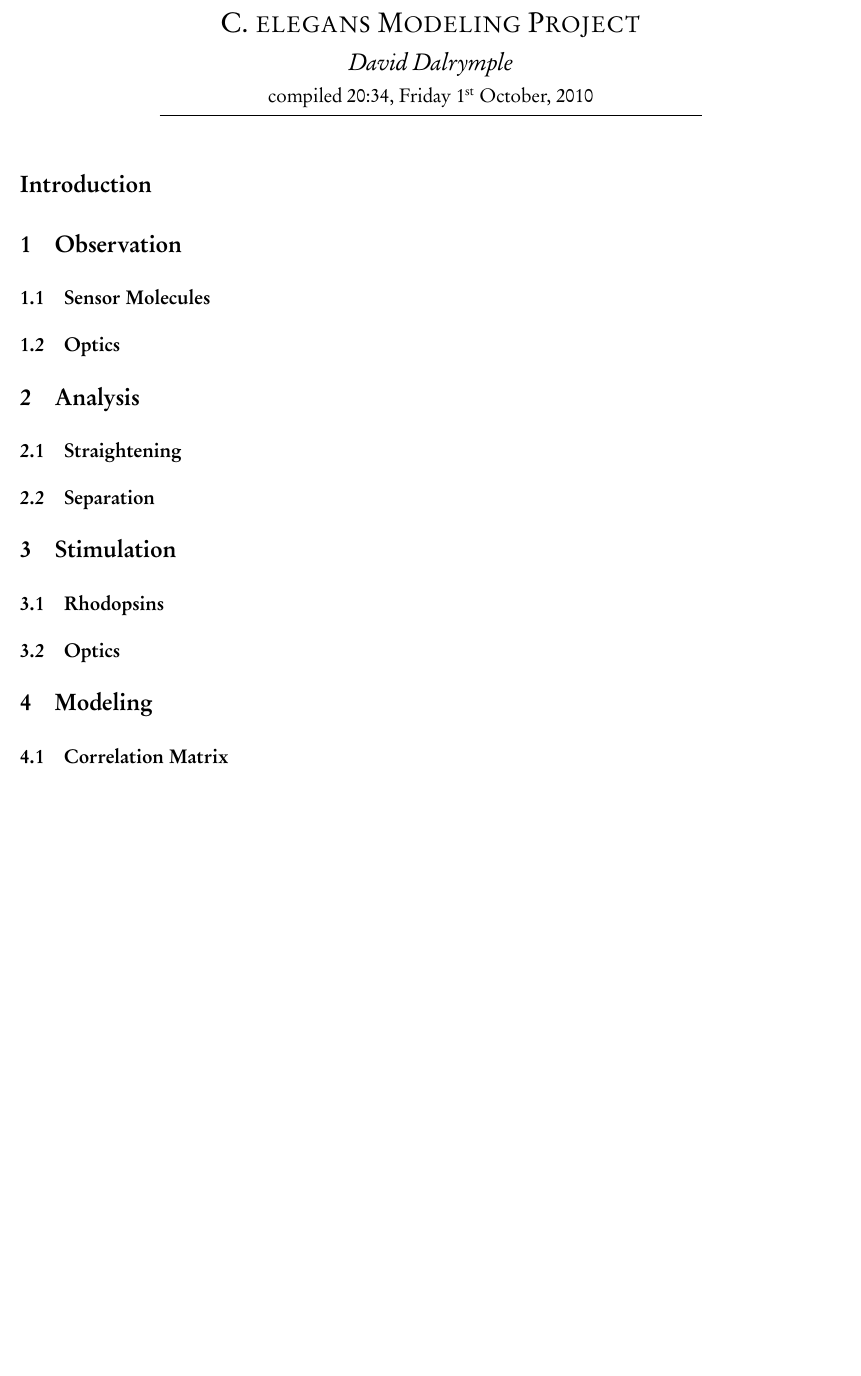
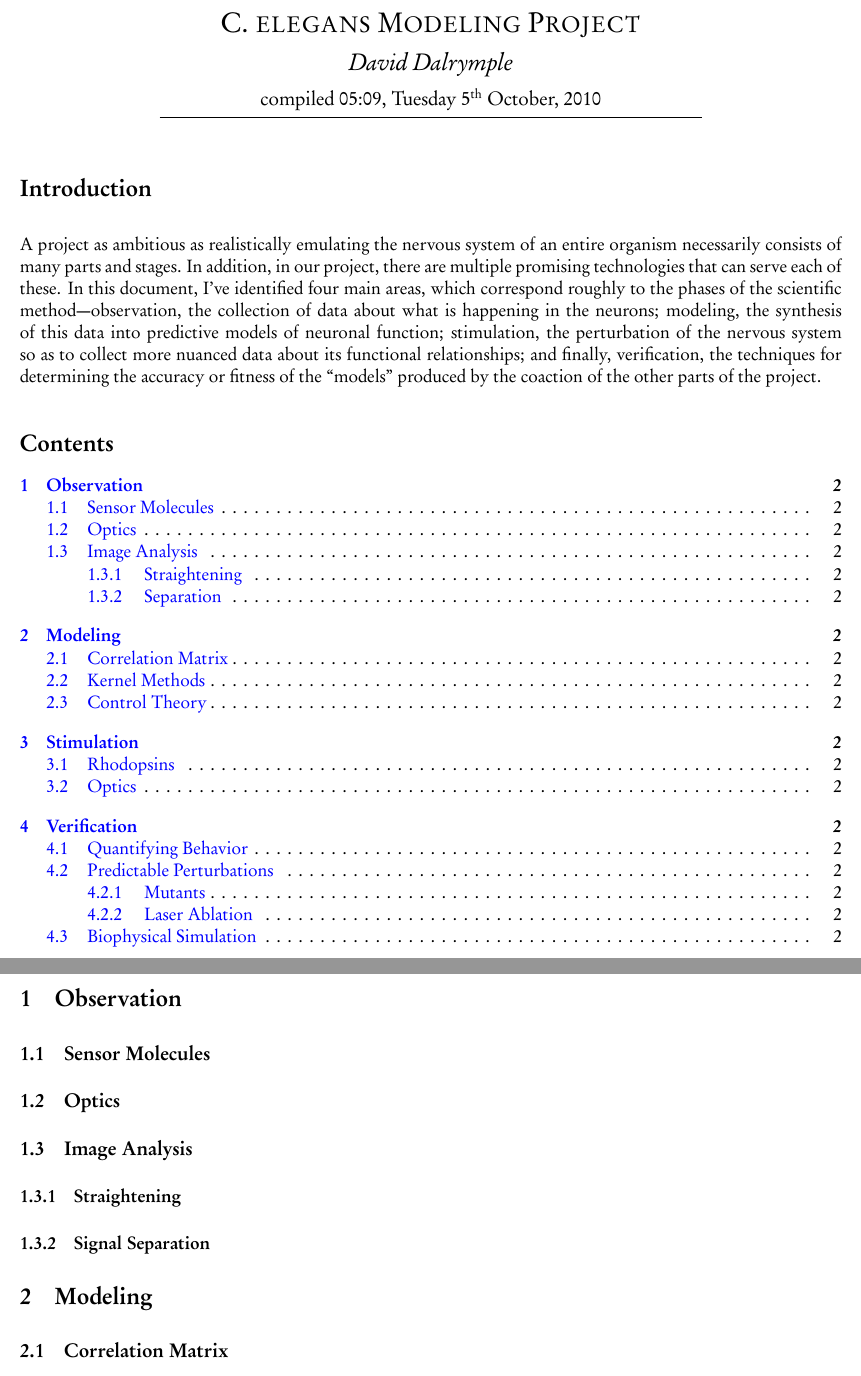
Before and after one commit to nemaload/pose_extraction, a LaTeX document (aspects.tex): part of the page before the commit and two parts of pages 1 and 2 of 2 after it, the two joined at a grey line, cut so that both start at the same text, the shorter picture padded with empty space. The pictures show the PDF file aspects.pdf that the author committed with the source.

Commit message:
Wrote Introduction to 'aspects' document

```diff
--- a/aspects.tex
+++ b/aspects.tex
@@ -72,7 +71,18 @@
 
 \section*{Introduction}
 
+A project as ambitious as realistically emulating the nervous system of an entire organism
+necessarily consists of many parts and stages. In addition, in our project, there are
+multiple promising technologies that can serve each of these. In this document, I've
+identified four main areas, which correspond roughly to the phases of the scientific
+method---observation, the collection of data about what is happening in the neurons;
+modeling, the synthesis of this data into predictive models of neuronal function;
+stimulation, the perturbation of the nervous system so as to collect more nuanced
+data about its functional relationships; and finally, verification, the techniques
+for determining the accuracy or fitness of the ``models'' produced by the coaction
+of the other parts of the project.
 
+\tableofcontents
 
 \section{Observation}
 
```
Also changed, not shown: aspects.pdf, aspects.tex (31 more changed lines).
